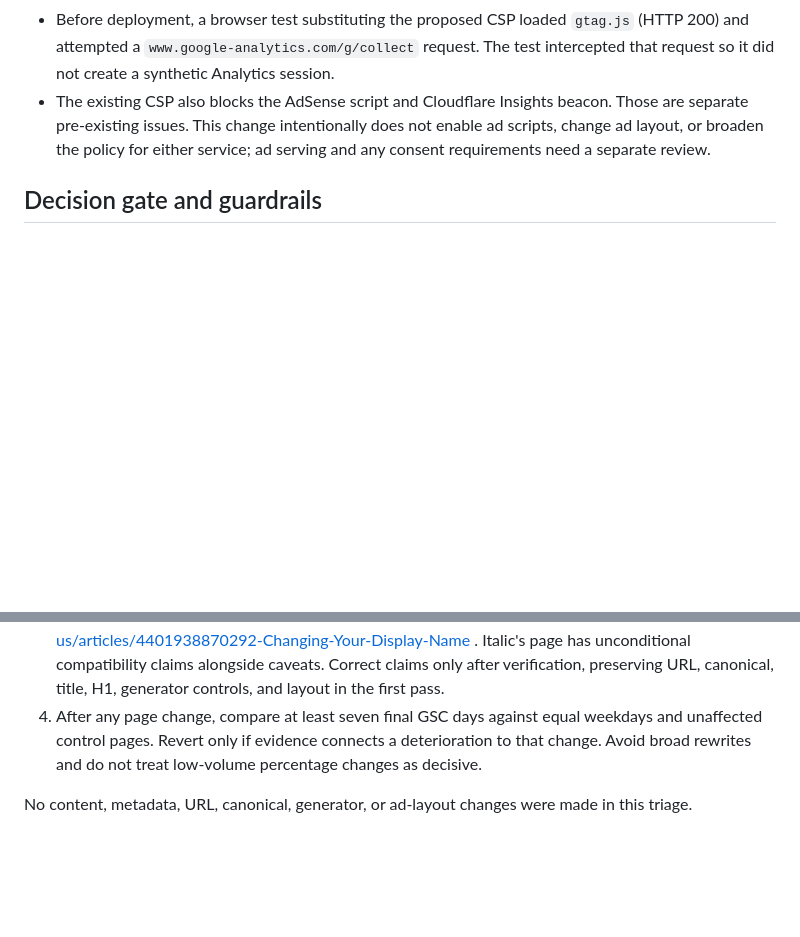
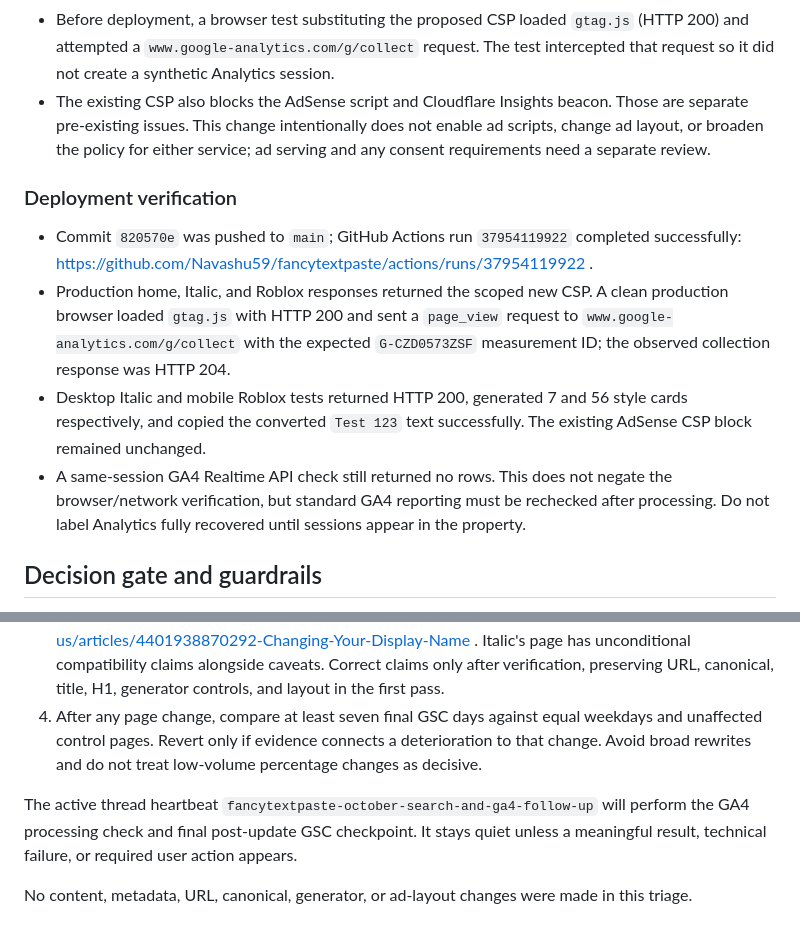
Before and after one commit to Navashu59/fancytextpaste, a Markdown page: docs/SEARCH_TRAFFIC_DROP_TRIAGE_2026-10-09.md, 2 parts joined by grey strips. Rendered like a GitHub page; blank space fills up the shorter version.

Commit message:
Record production GA4 verification and follow-up

```diff
--- a/docs/SEARCH_TRAFFIC_DROP_TRIAGE_2026-10-09.md
+++ b/docs/SEARCH_TRAFFIC_DROP_TRIAGE_2026-10-09.md
@@ -32,6 +32,13 @@ Italic and Roblox account for 179 of the 294 net lost clicks (60.9%). The surviv
 - Before deployment, a browser test substituting the proposed CSP loaded `gtag.js` (HTTP 200) and attempted a `www.google-analytics.com/g/collect` request. The test intercepted that request so it did not create a synthetic Analytics session.
 - The existing CSP also blocks the AdSense script and Cloudflare Insights beacon. Those are separate pre-existing issues. This change intentionally does not enable ad scripts, change ad layout, or broaden the policy for either service; ad serving and any consent requirements need a separate review.
 
+### Deployment verification
+
+- Commit `820570e` was pushed to `main`; GitHub Actions run `37954119922` completed successfully: https://github.com/Navashu59/fancytextpaste/actions/runs/37954119922 .
+- Production home, Italic, and Roblox responses returned the scoped new CSP. A clean production browser loaded `gtag.js` with HTTP 200 and sent a `page_view` request to `www.google-analytics.com/g/collect` with the expected `G-CZD0573ZSF` measurement ID; the observed collection response was HTTP 204.
+- Desktop Italic and mobile Roblox tests returned HTTP 200, generated 7 and 56 style cards respectively, and copied the converted `Test 123` text successfully. The existing AdSense CSP block remained unchanged.
+- A same-session GA4 Realtime API check still returned no rows. This does not negate the browser/network verification, but standard GA4 reporting must be rechecked after processing. Do not label Analytics fully recovered until sessions appear in the property.
+
 ## Decision gate and guardrails
 
 1. Verify the deployed CSP response, a real Analytics collection request, generator typing/copy, and desktop/mobile layout. Check GA4 Realtime; then allow 24-48 hours for standard reports. Historical GA4 gaps cannot be backfilled.
@@ -39,4 +46,6 @@ Italic and Roblox account for 179 of the 294 net lost clicks (60.9%). The surviv
 3. If the main pages recover without intervention, make no ranking-motivated edits. If they remain materially down, verify narrowly scoped accuracy corrections one page at a time. Roblox's page currently promises broad Unicode compatibility and filtering exemptions; Roblox says display names are filtered and character support is limited or conditional: https://en.help.roblox.com/hc/en-us/articles/4401938870292-Changing-Your-Display-Name . Italic's page has unconditional compatibility claims alongside caveats. Correct claims only after verification, preserving URL, canonical, title, H1, generator controls, and layout in the first pass.
 4. After any page change, compare at least seven final GSC days against equal weekdays and unaffected control pages. Revert only if evidence connects a deterioration to that change. Avoid broad rewrites and do not treat low-volume percentage changes as decisive.
 
+The active thread heartbeat `fancytextpaste-october-search-and-ga4-follow-up` will perform the GA4 processing check and final post-update GSC checkpoint. It stays quiet unless a meaningful result, technical failure, or required user action appears.
+
 No content, metadata, URL, canonical, generator, or ad-layout changes were made in this triage.
```
Also changed, not shown: docs/OPERATIONS_LOG.md (+2 -0 lines).
